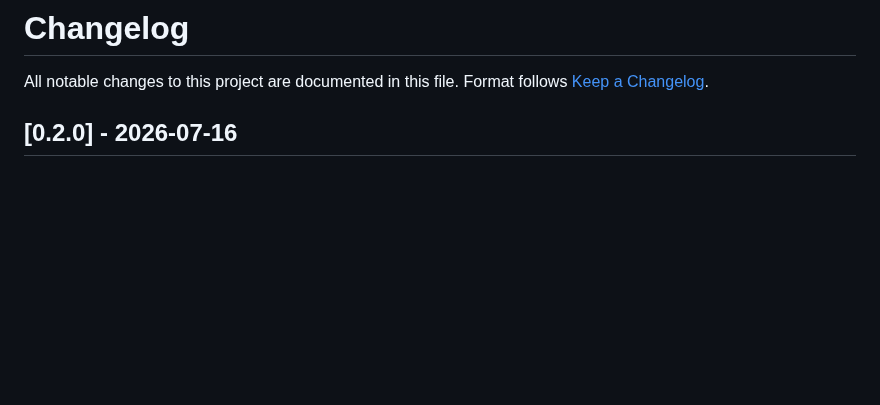
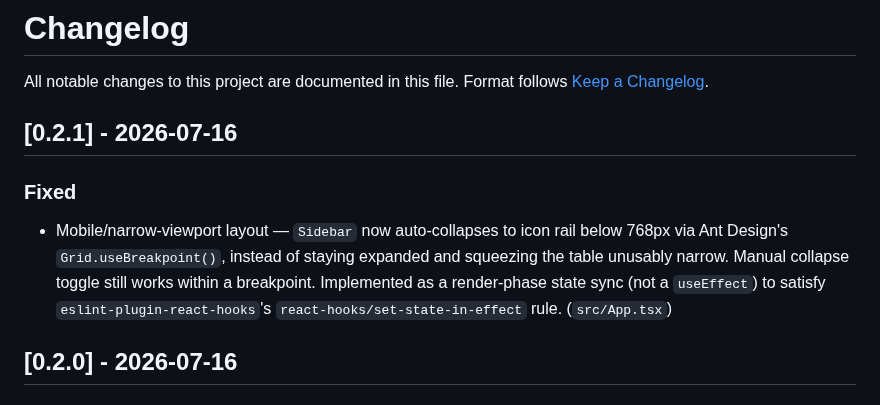
Before and after one commit to SanjayJoshi116/movie-dash-v2, a Markdown page: CHANGELOG.md, the part around the change. Drawn GitHub-style; blank space fills up the shorter version.

```diff
--- a/CHANGELOG.md
+++ b/CHANGELOG.md
@@ -2,6 +2,11 @@
 
 All notable changes to this project are documented in this file.
 Format follows [Keep a Changelog](https://keepachangelog.com/en/1.1.0/).
+
+## [0.2.1] - 2026-07-16
+
+### Fixed
+- Mobile/narrow-viewport layout — `Sidebar` now auto-collapses to icon rail below 768px via Ant Design's `Grid.useBreakpoint()`, instead of staying expanded and squeezing the table unusably narrow. Manual collapse toggle still works within a breakpoint. Implemented as a render-phase state sync (not a `useEffect`) to satisfy `eslint-plugin-react-hooks`'s `react-hooks/set-state-in-effect` rule. (`src/App.tsx`)
 
 ## [0.2.0] - 2026-07-16
 
```
Also changed, not shown: CLAUDE.md (+1 -0 lines), README.md (+1 -0 lines), docs/screenshots/mobile.png, 3 other files.
